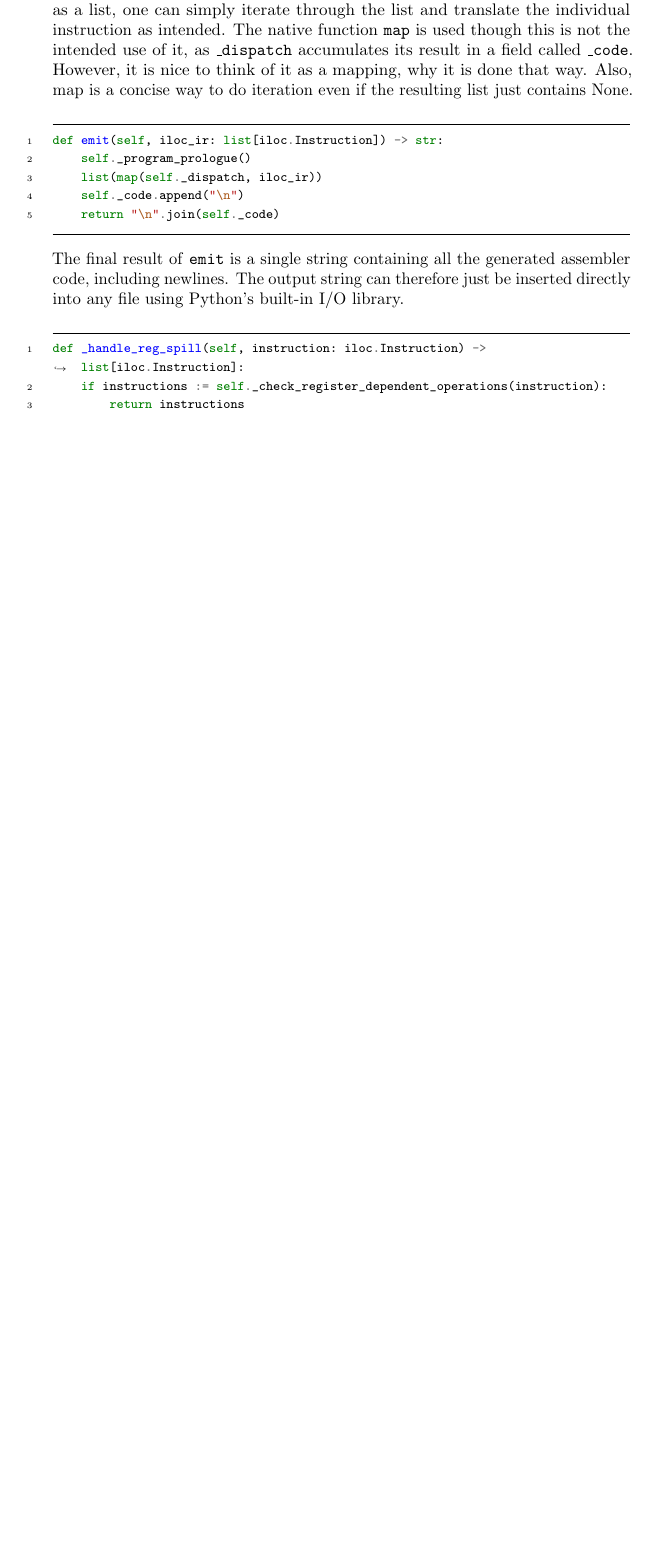
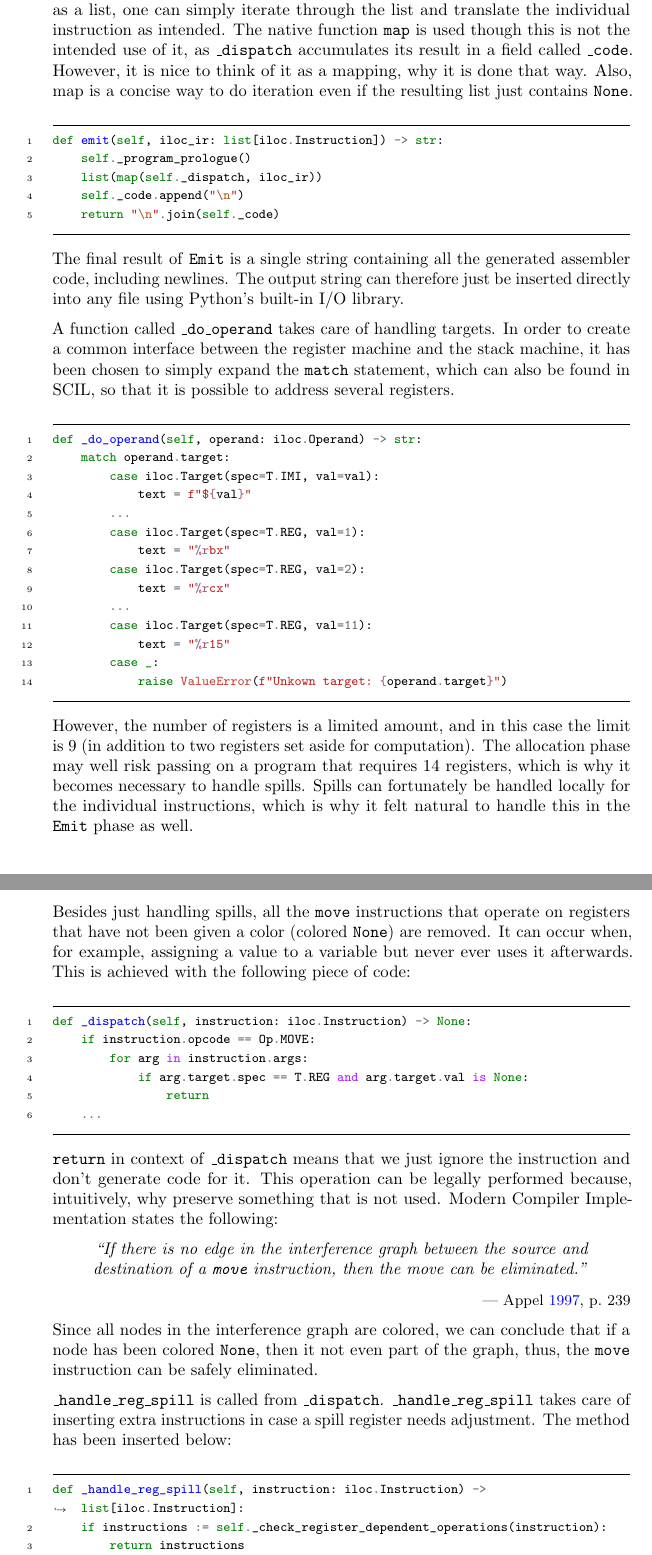
Before and after one commit to KianBankeLarsen/Compiler, a LaTeX thesis (report/main.tex): part of page 29 of 43 before the commit and two parts of pages 29 and 30 of 44 after it, the two joined at a grey line, cut so that both start at the same text, the shorter picture padded with empty space. Compiled offline with pdfLaTeX.

Commit message:
Report snapshot

```diff
--- a/report/main.tex
+++ b/report/main.tex
@@ -783,19 +783,60 @@ def emit(self, iloc_ir: list[iloc.Instruction]) -> str:
     return "\n".join(self._code)
 \end{minted}
 
-The final result of \texttt{emit} is a single string containing all the generated assembler code, including newlines. The output string can therefore just be inserted directly into any file using Python's built-in I/O library.
+The final result of \texttt{Emit} is a single string containing all the generated assembler code, including newlines. The output string can therefore just be inserted directly into any file using Python's built-in I/O library.
+
+A function called \texttt{\_do\_operand} takes care of handling targets. In order to create a common interface between the register machine and the stack machine, it has been chosen to simply expand the \texttt{match} statement, which can also be found in SCIL, so that it is possible to address several registers.
+
+\begin{minted}{py3}
+def _do_operand(self, operand: iloc.Operand) -> str:
+    match operand.target:
+        case iloc.Target(spec=T.IMI, val=val):
+            text = f"${val}"
+        ...
+        case iloc.Target(spec=T.REG, val=1):
+            text = "%rbx"
+        case iloc.Target(spec=T.REG, val=2):
+            text = "%rcx"
+        ...
+        case iloc.Target(spec=T.REG, val=11):
+            text = "%r15"
+        case _:
+            raise ValueError(f"Unkown target: {operand.target}")
+\end{minted}
+
+However, the number of registers is a limited amount, and in this case the limit is $9$ (in addition to two registers set aside for computation). The allocation phase may well risk passing on a program that requires $14$ registers, which is why it becomes necessary to handle spills. Spills can fortunately be handled locally for the individual instructions, which is why it felt natural to handle this in the \texttt{Emit} phase as well.
+
+Besides just handling spills, all the \texttt{move} instructions that operate on registers that have not been given a color (colored \texttt{None}) are removed. It can occur when, for example, assigning a value to a variable but never ever uses it afterwards. This is achieved with the following piece of code:
+
+\begin{minted}{py3}
+def _dispatch(self, instruction: iloc.Instruction) -> None:
+    if instruction.opcode == Op.MOVE:
+        for arg in instruction.args:
+            if arg.target.spec == T.REG and arg.target.val is None:
+                return
+    ...
+\end{minted}
+
+\texttt{return} in context of \texttt{\_dispatch} means that we just ignore the instruction and don't generate code for it. This operation can be legally performed because, intuitively, why preserve something that is not used. Modern Compiler Implementation states the following:
+
+\begin{displayquote}
+    \textit{``If there is no edge in the interference graph between the source and destination of a \texttt{move} instruction, then the move can be eliminated.''}
+\end{displayquote}
+\hspace*\fill{\small--- \cite[239]{ModernCompilerImplementation}}
+
+Since all nodes in the interference graph are colored, we can conclude that if a node has been colored \texttt{None}, then it not even part of the graph, thus, the \texttt{move} instruction can be safely eliminated.
+
+\texttt{\_handle\_reg\_spill} is called from \texttt{\_dispatch}. \texttt{\_handle\_reg\_spill} takes care of inserting extra instructions in case a spill register needs adjustment. The method has been inserted below:
 
 \begin{minted}{py3}
 def _handle_reg_spill(self, instruction: iloc.Instruction) -> list[iloc.Instruction]:
     if instructions := self._check_register_dependent_operations(instruction):
         return instructions
-
     instructions.extend(
         self._check_if_spill_is_needed(instruction)
     )
     instructions.append(
         self._make_reference_to_spilled_registers(instruction)
     )
-
     return instructions
 \end{minted}
```
Also changed, not shown: report/main.pdf, report/main.tex (31 more changed lines).
